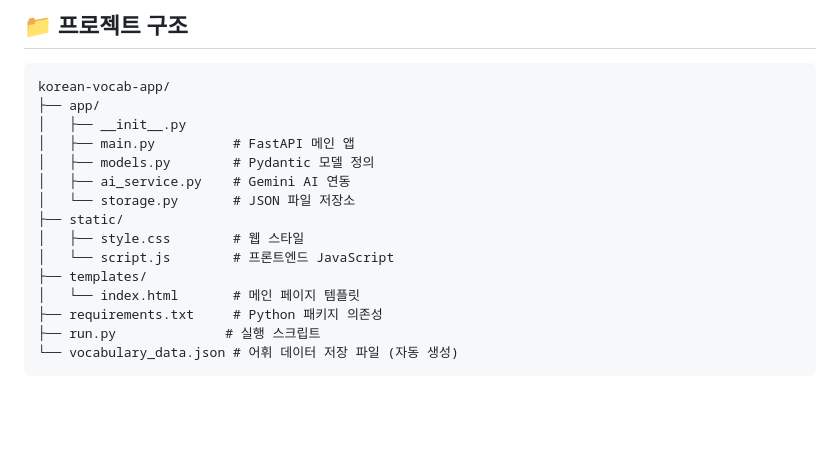
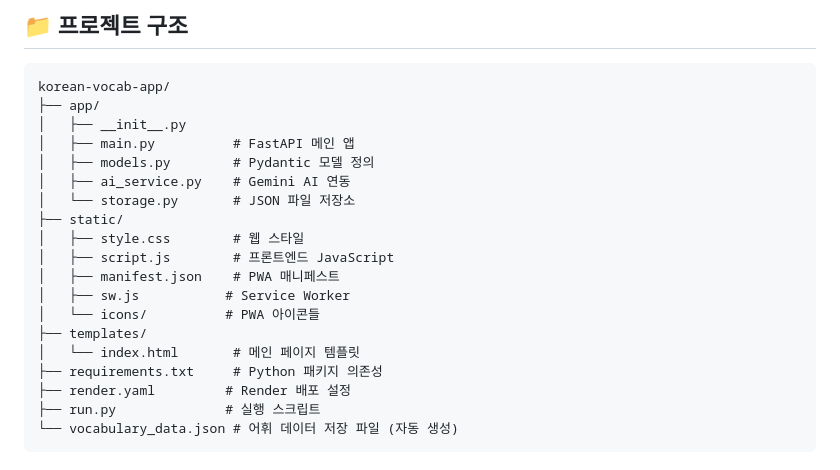
Before and after one commit to heonyun/korean-vocab-app, a Markdown page: README.md, the part around one of its changes. Drawn GitHub-style; blank space fills up the shorter version.

````diff
--- a/README.md
+++ b/README.md
@@ -113,10 +117,14 @@ korean-vocab-app/
 │   └── storage.py       # JSON 파일 저장소
 ├── static/
 │   ├── style.css        # 웹 스타일
-│   └── script.js        # 프론트엔드 JavaScript
+│   ├── script.js        # 프론트엔드 JavaScript
+│   ├── manifest.json    # PWA 매니페스트
+│   ├── sw.js           # Service Worker
+│   └── icons/          # PWA 아이콘들
 ├── templates/
 │   └── index.html       # 메인 페이지 템플릿
 ├── requirements.txt     # Python 패키지 의존성
+├── render.yaml         # Render 배포 설정
 ├── run.py              # 실행 스크립트
 └── vocabulary_data.json # 어휘 데이터 저장 파일 (자동 생성)
 ```
````
Also changed, not shown: other parts of README.md (+25 -4 lines).
